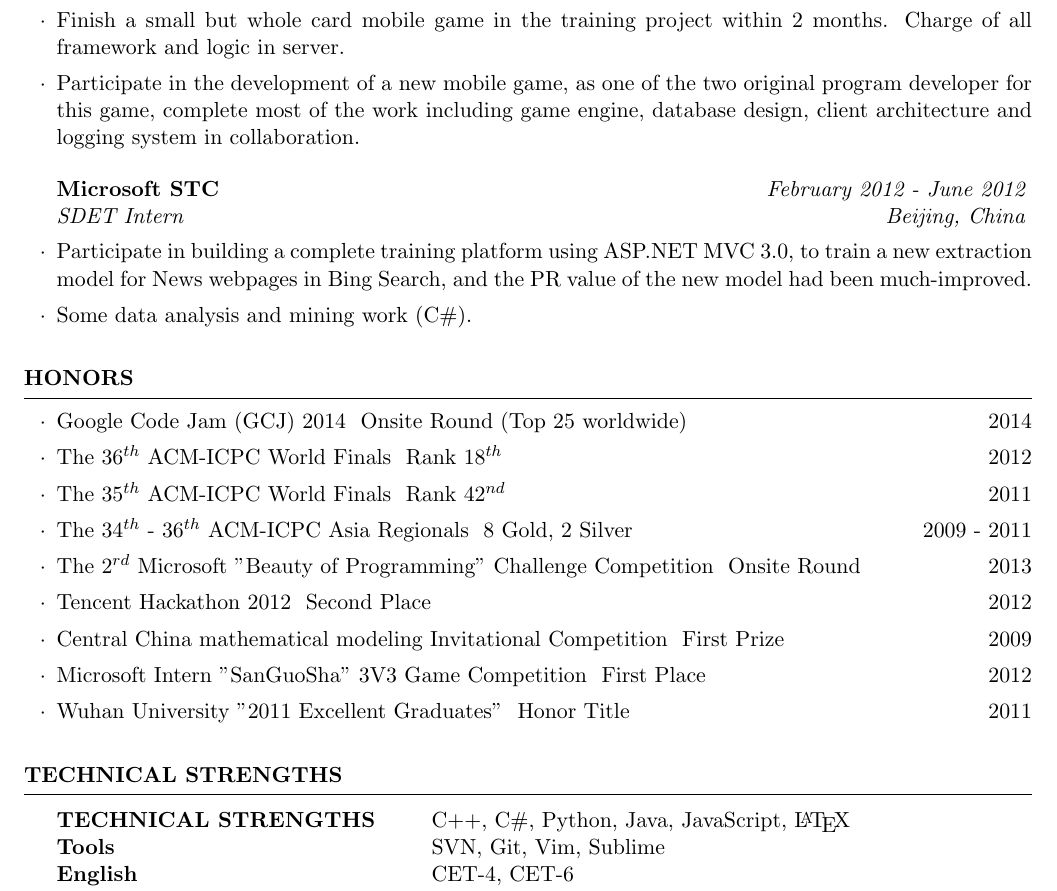
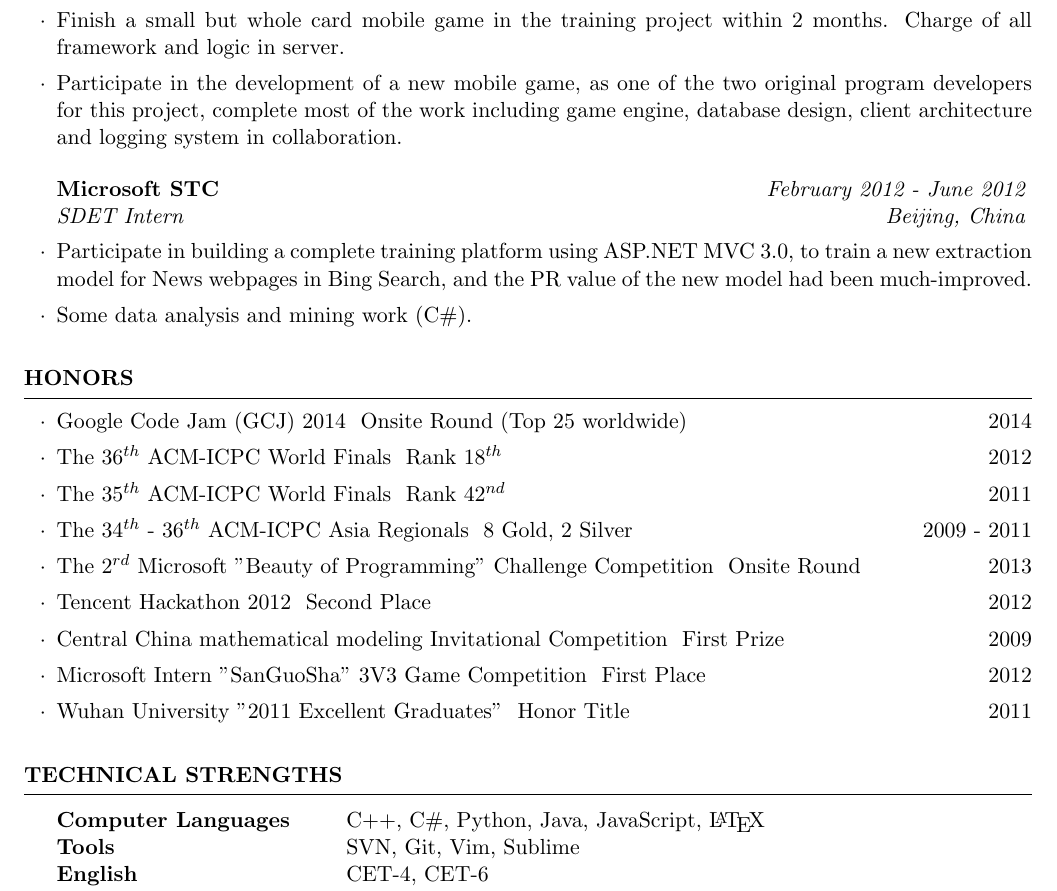
Before and after one commit to iSeaSoul/resume, a LaTeX CV (en/CV_EN.tex): part of the page, cut so that both start at the same text. Compiled offline with pdfLaTeX.

```diff
--- a/en/CN_EN.tex
+++ b/en/CV_EN.tex
@@ -24,7 +24,7 @@
 
 \begin{rSubsection}{NetEase Game, Inc.}{July 2013 - July 2014}{Senior Development Engineer}{Hangzhou, China}
 \item Finish a small but whole card mobile game in the training project within 2 months. Charge of all framework and logic in server.
-\item Participate in the development of a new mobile game, as one of the two original program developer for this game, complete most of the work including game engine, database design, client architecture and logging system in collaboration.
+\item Participate in the development of a new mobile game, as one of the two original program developers for this project, complete most of the work including game engine, database design, client architecture and logging system in collaboration.
 
 \end{rSubsection}
 \begin{rSubsection}{Microsoft STC}{February 2012 - June 2012}{SDET Intern}{Beijing, China}
@@ -54,7 +54,7 @@
 \begin{rSection}{TECHNICAL STRENGTHS}
 
 \begin{tabular}{ @{} >{\bfseries}l @{\hspace{6ex}} l }
-TECHNICAL STRENGTHS & C++, C\#, Python, Java, JavaScript, \LaTeX \\
+Computer Languages & C++, C\#, Python, Java, JavaScript, \LaTeX \\
 Tools & SVN, Git, Vim, Sublime\\
 English & CET-4, CET-6 \\
 Others & Algorithm, Machine Learning
```
Also changed, not shown: en/CN_EN.pdf (deleted), en/CV_EN.pdf (added).
